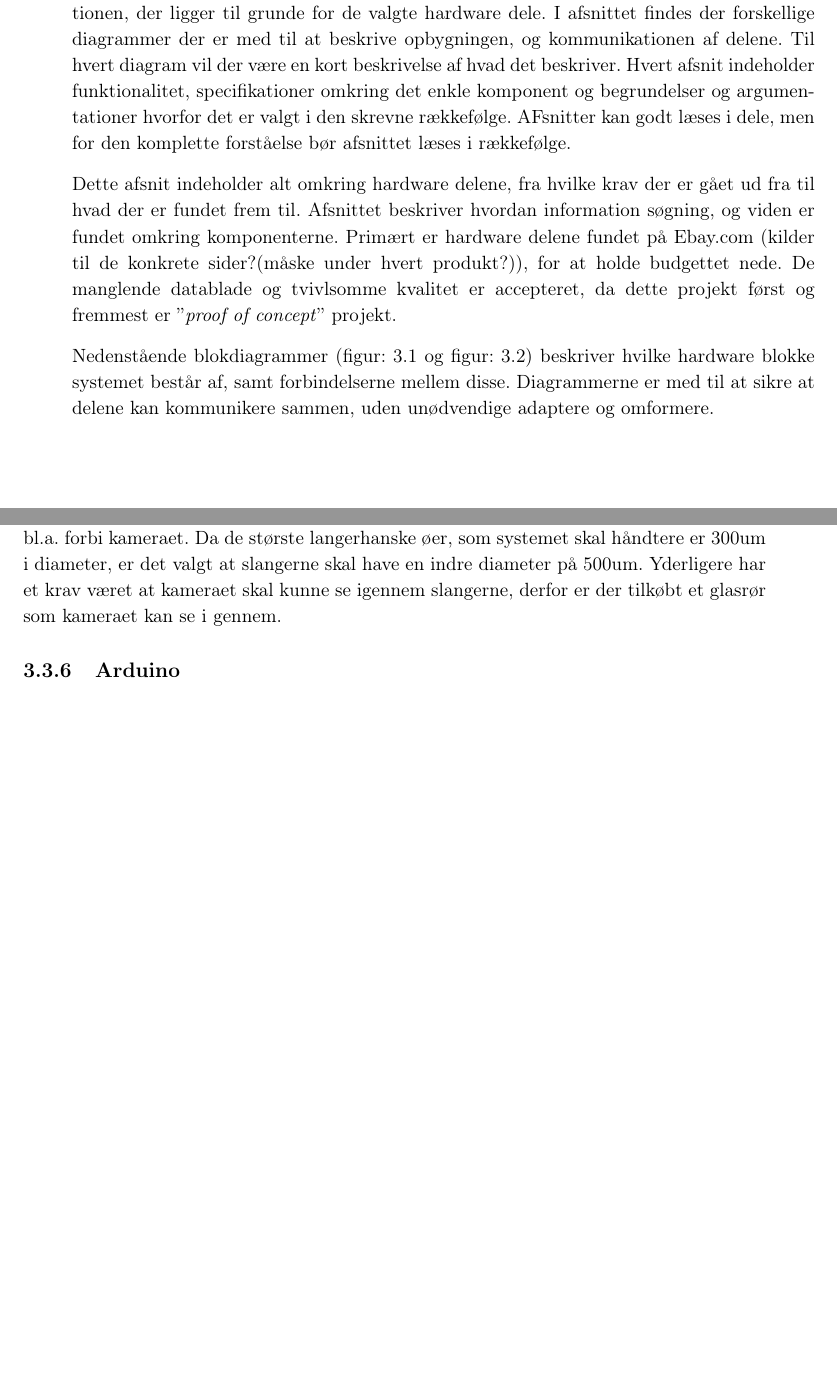
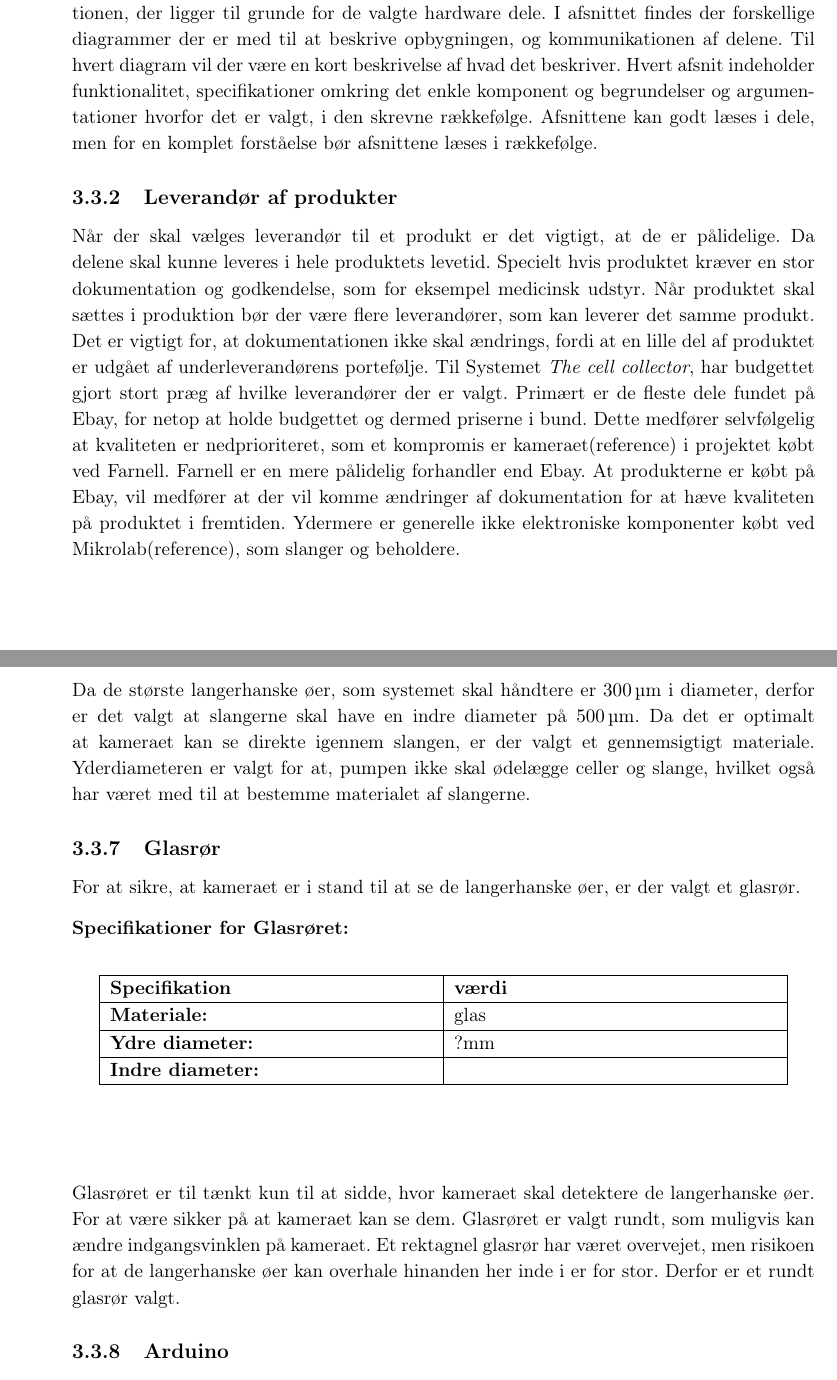
Before and after one commit to AE91/Islets-of-Langerhans, a LaTeX book (Rapport/Rapport.tex, which reads Rapport/design/Hardware.tex): two parts of pages 41 and 44 of 60 before the commit and two parts of pages 41 and 45 of 62 after it, joined at a grey line, cut so that both start at the same text, the shorter picture padded with empty space. The pictures show the PDF file Rapport/Rapport.pdf that the author committed with the source.

Commit message:
Hardware design afsnit

```diff
--- a/Rapport/design/Hardware.tex
+++ b/Rapport/design/Hardware.tex
@@ -8,13 +8,15 @@ Da dette afsnit er en udspecificering af hvilke specifikationer hardware kompone
 
 %Det gamle afsnit, måske skal det være i et leverandør afsnit
 % Dette afsnit indeholder den nødvendige viden hardware delene i systemet Denne blok beskriver forbindelserne mellem diverse hardware med et internal block definition diagram. Dette diagram er med til at sikre at delene kan kommunikere sammen, uden unødvendige adaptere og omformere. Yderligere er der beskrevet hvordan information søgning, og viden er fundet omkring komponenterne. Primær kan det siges at hardware delene er fundet på Ebay.com(kilder til de konkrete sider?(måske under hvert produkt?)), for at hold budgettet i bund. Den manglende datablade og lidt tvivlsomme kvalitet er accepteret, da dette projekt først og fremmest er  ”\textit{proof of concept}” projekt.
+\subsection{Leverandør af produkter}
+Når der skal vælges leverandør til et produkt er det vigtigt, at de er pålidelige. Da delene skal kunne leveres i hele produktets levetid. Specielt hvis produktet kræver en stor dokumentation og godkendelse, som for eksempel medicinsk udstyr. Når produktet skal sættes i produktion bør der være flere leverandører, som kan leverer det samme produkt. Det er vigtigt for, at dokumentationen ikke skal ændrings, fordi at en lille del af produktet er udgået af underleverandørens portefølje.
+Til Systemet \textit{The cell collector}, har budgettet gjort stort præg af hvilke leverandører der er valgt. Primært er de fleste dele fundet på Ebay, for netop at holde budgettet og dermed priserne i bund. Dette medfører selvfølgelig at kvaliteten er nedprioriteret, som et kompromis er kameraet(reference) i projektet købt ved Farnell. Farnell er en mere pålidelig forhandler end Ebay. At produkterne er købt på Ebay, vil medfører at der vil komme ændringer af dokumentation for  at hæve kvaliteten på produktet i fremtiden. Ydermere er generelle ikke elektroniske komponenter købt ved Mikrolab(reference), som slanger og beholdere.
 
 
+%gamle afsnit:
+% Dette afsnit indeholder alt omkring hardware delene, fra hvilke krav der er gået ud fra til hvad der er fundet frem til.  Afsnittet beskriver hvordan information søgning, og viden er fundet omkring komponenterne. Primært er hardware delene  fundet på Ebay.com (kilder til de konkrete sider?(måske under hvert produkt?)), for at holde budgettet nede. De manglende datablade og tvivlsomme kvalitet er accepteret, da dette projekt først og fremmest er  ”\textit{proof of concept}” projekt.
 
-
- Dette afsnit indeholder alt omkring hardware delene, fra hvilke krav der er gået ud fra til hvad der er fundet frem til.  Afsnittet beskriver hvordan information søgning, og viden er fundet omkring komponenterne. Primært er hardware delene  fundet på Ebay.com (kilder til de konkrete sider?(måske under hvert produkt?)), for at holde budgettet nede. De manglende datablade og tvivlsomme kvalitet er accepteret, da dette projekt først og fremmest er  ”\textit{proof of concept}” projekt.
-
-Nedenstående blokdiagrammer (figur: \ref{fig:bdd_Hardware} og figur: \ref{fig:ibd_Hardware}) beskriver hvilke hardware blokke systemet består af, samt forbindelserne mellem disse. Diagrammerne er med til at sikre at delene kan kommunikere sammen, uden unødvendige adaptere og omformere.
+%Nedenstående blokdiagrammer (figur: \ref{fig:bdd_Hardware} og figur: \ref{fig:ibd_Hardware}) beskriver hvilke hardware blokke systemet består af, samt forbindelserne mellem disse. Diagrammerne er med til at sikre at delene kan kommunikere sammen, uden unødvendige adaptere og omformere.
 
 
 
@@ -44,6 +46,7 @@ Et IBD diagram beskriver mere præcist, hvordan de forskellige komponenter med h
 	\label{fig:ibd_Hardware}
 \end{figure}
 
-\subsection{leverandører af produkter}
+\newpage
+\subsection{Kamera}
+Kameraet skal detektere de langerhanske øer i systemet, hvilket gør at det er en elementær del af projektet.
 
-\subsection{Kamera}
@@ -52,0 +54 @@ For at kameraet har mulighed for, at se lidt flere detaljer og forhåbning om at
+\begin{center}
@@ -52,0 +72,6 @@ For at kameraet har mulighed for, at se lidt flere detaljer og forhåbning om at
+			\hline
+		\end{longtable}
+
+	\end{center}
+Da langerhanske øer har en størrelse på \SI{100}{\micro\metre} til \SI{300}{\micro\metre}, samt at de er lyserer end resten af vævet. Opløsningen på kameraet er valg ud fra:
+\begin{align}
@@ -60,8 +90,43 @@ Farnell
 \url{http://dk.farnell.com/duratool/bw788/microscope-digital-usb-25x-200x/dp/2319420}
 
 \subsection{Slanger}
-Slangerne anvendes til at føre opløsningen med de langerhanske øer, i gennem systemet og bl.a. forbi kameraet. Da de største langerhanske øer, som systemet skal håndtere er 300um i diameter, er det valgt at slangerne skal have en indre diameter på 500um. Yderligere har et krav været at kameraet skal kunne se igennem slangerne, derfor er der tilkøbt et glasrør som kameraet kan se i gennem.
-%Grundet besvær med at finde en forhandler til de små mængder der skal anvendes til projektet, er der skabt kontakt til Mikrolab. Som har været en stor hjælp med at finde dele til slanger mm.
+Slangerne anvendes til at føre opløsningen med de langerhanske øer, i gennem systemet bl.a. forbi kameraet.
+
+\textbf{Specifikationer for Slangerne:(flere)}
+\begin{center}
+		\begin{longtable}{ | m{6.5cm} | m{6.5cm}| }
+			\hline
+			\textbf{Specifikation} &\textbf{værdi} \\
+			\hline
+			\textbf{Materiale:} & Teflon og Silikone \\
+			\hline
+			\textbf{Ydre diameter:} & ?mm  \\
+			\hline
+			\textbf{Indre diameter:} & \SI{500-700}{\micro\metre}  \\
+			\hline
+		\end{longtable}
+\end{center}
+
+Da de største langerhanske øer, som systemet skal håndtere er \SI{300}{\micro\metre} i diameter, derfor er det valgt at slangerne skal have en indre diameter på \SI{500}{\micro\metre}. Da det er optimalt at kameraet kan se direkte igennem slangen, er der valgt et gennemsigtigt materiale. Yderdiameteren er valgt for at, pumpen ikke skal ødelægge celler og slange, hvilket også har været med til at bestemme materialet af slangerne.
+
+\subsection{Glasrør}
+For at sikre, at kameraet er i stand til at se de langerhanske øer, er der valgt et glasrør.
+
+\textbf{Specifikationer for Glasrøret:}
+\begin{center}
+		\begin{longtable}{ | m{6.5cm} | m{6.5cm}| }
+			\hline
+			\textbf{Specifikation} &\textbf{værdi} \\
+			\hline
+			\textbf{Materiale:} & glas \\
+			\hline
+			\textbf{Ydre diameter:} & ?mm  \\
+			\hline
+			\textbf{Indre diameter:} & \SI{500-700}{\micro\metre}  \\
+			\hline
+		\end{longtable}
+\end{center}
+Glasrøret er til tænkt kun til at sidde, hvor kameraet skal detektere de langerhanske øer. For at være sikker på at kameraet kan se dem. Glasrøret er valgt rundt, som muligvis kan ændre indgangsvinklen på kameraet. Et rektagnel glasrør har været overvejet, men risikoen for at de langerhanske øer kan overhale hinanden her inde i er for stor. Derfor er et rundt glasrør valgt.
 
 \subsection{Arduino}
 Arduino er en open source platform til fremstilling af prototype print, som kan bruge til at styre forskellige systemer som dette. Arduino platformen er valgt da Matlab understøtter interaktion via en Support package. Boardet er brugt i et stort omfang omkring i verden. Derfor er det en platform der er nemt tilgængelig og forholdsvis prisvenlig, samt at der findes en stor mængde dokumentation omkring emnet. Da det som sagt er en open source platform, kan der købes forskellige versioner.
```
Also changed, not shown: Rapport/Rapport.pdf, Rapport/design/Hardware.tex (38 more changed lines), 1 other file.
